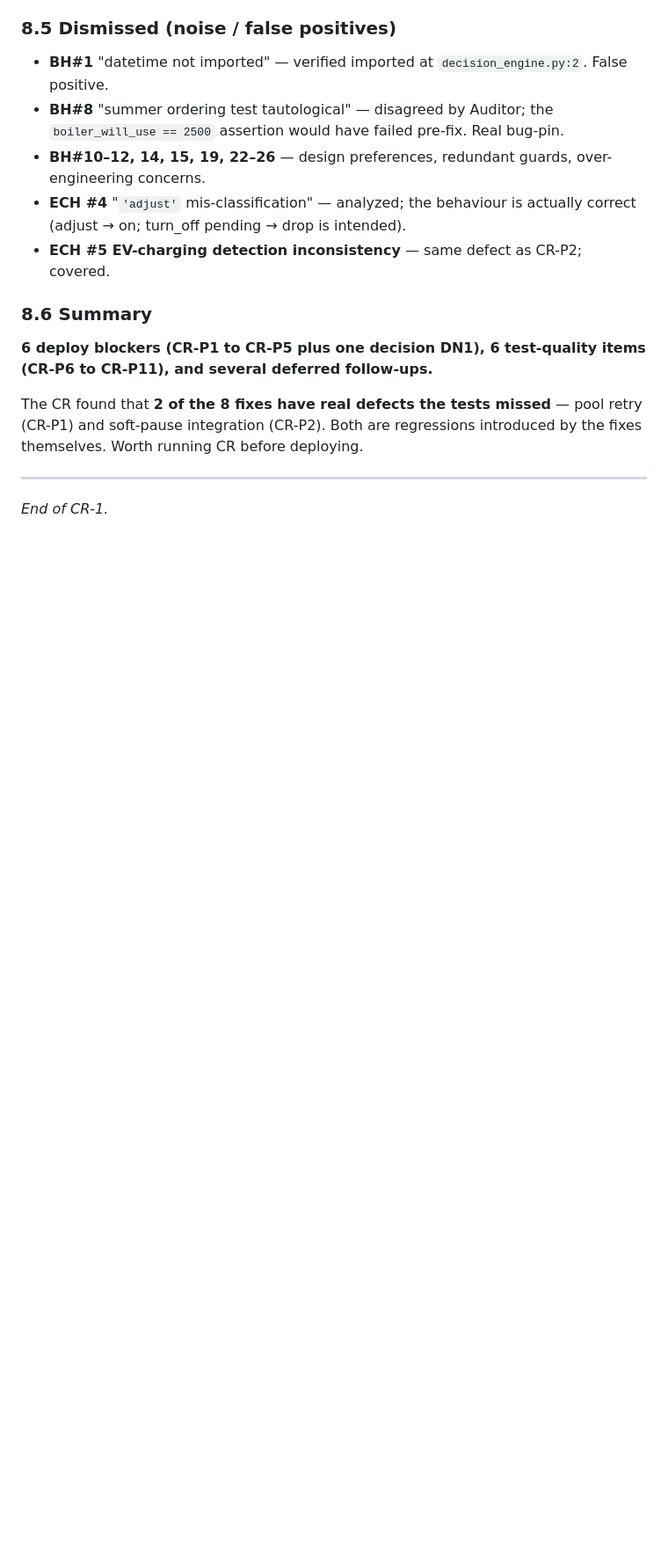
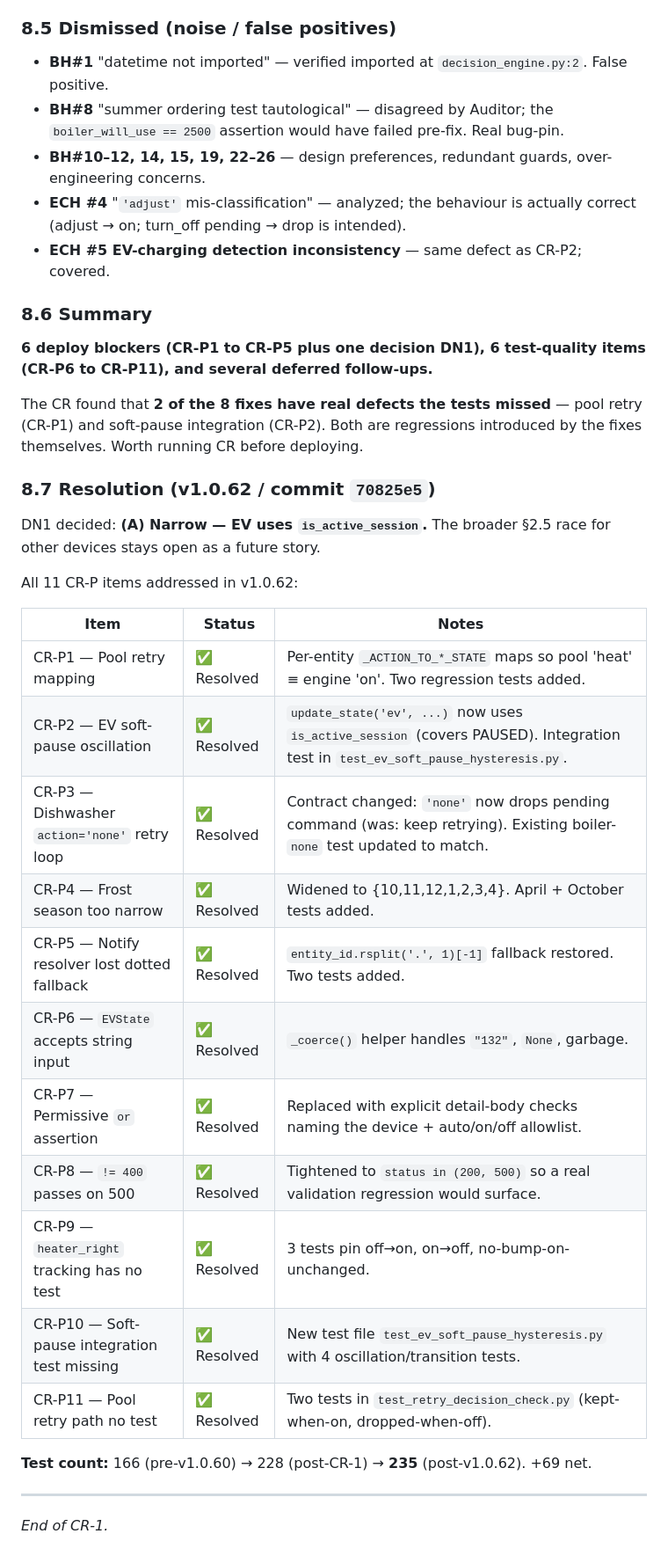
Before and after one commit to galletn/PowerManager, a Markdown page: docs/CODE_REVIEW_PASS2.md, the part around one of its changes. Shown at 88% size. GitHub-like rendering; blank space fills up the shorter version.

```diff
--- a/docs/CODE_REVIEW_PASS2.md
+++ b/docs/CODE_REVIEW_PASS2.md
@@ -501,6 +505,28 @@ The diff implements 8 of the Top-15. The CR confirms 6 fixes match the spec clea
 
 The CR found that **2 of the 8 fixes have real defects the tests missed** — pool retry (CR-P1) and soft-pause integration (CR-P2). Both are regressions introduced by the fixes themselves. Worth running CR before deploying.
 
+### 8.7 Resolution (v1.0.62 / commit `70825e5`)
+
+DN1 decided: **(A) Narrow — EV uses `is_active_session`.** The broader §2.5 race for other devices stays open as a future story.
+
+All 11 CR-P items addressed in v1.0.62:
+
+| Item | Status | Notes |
+|---|---|---|
+| CR-P1 — Pool retry mapping | ✅ Resolved | Per-entity `_ACTION_TO_*_STATE` maps so pool 'heat' ≡ engine 'on'. Two regression tests added. |
+| CR-P2 — EV soft-pause oscillation | ✅ Resolved | `update_state('ev', ...)` now uses `is_active_session` (covers PAUSED). Integration test in `test_ev_soft_pause_hysteresis.py`. |
+| CR-P3 — Dishwasher `action='none'` retry loop | ✅ Resolved | Contract changed: `'none'` now drops pending command (was: keep retrying). Existing boiler-`none` test updated to match. |
+| CR-P4 — Frost season too narrow | ✅ Resolved | Widened to {10,11,12,1,2,3,4}. April + October tests added. |
+| CR-P5 — Notify resolver lost dotted fallback | ✅ Resolved | `entity_id.rsplit('.', 1)[-1]` fallback restored. Two tests added. |
+| CR-P6 — `EVState` accepts string input | ✅ Resolved | `_coerce()` helper handles `"132"`, `None`, garbage. |
+| CR-P7 — Permissive `or` assertion | ✅ Resolved | Replaced with explicit detail-body checks naming the device + auto/on/off allowlist. |
+| CR-P8 — `!= 400` passes on 500 | ✅ Resolved | Tightened to `status in (200, 500)` so a real validation regression would surface. |
+| CR-P9 — `heater_right` tracking has no test | ✅ Resolved | 3 tests pin off→on, on→off, no-bump-on-unchanged. |
+| CR-P10 — Soft-pause integration test missing | ✅ Resolved | New test file `test_ev_soft_pause_hysteresis.py` with 4 oscillation/transition tests. |
+| CR-P11 — Pool retry path no test | ✅ Resolved | Two tests in `test_retry_decision_check.py` (kept-when-on, dropped-when-off). |
+
+**Test count:** 166 (pre-v1.0.60) → 228 (post-CR-1) → **235** (post-v1.0.62). +69 net.
+
 ---
 
 *End of CR-1.*
```
Also changed, not shown: other parts of docs/CODE_REVIEW_PASS2.md (+32 -28 lines), plan.md (+5 -0 lines).
